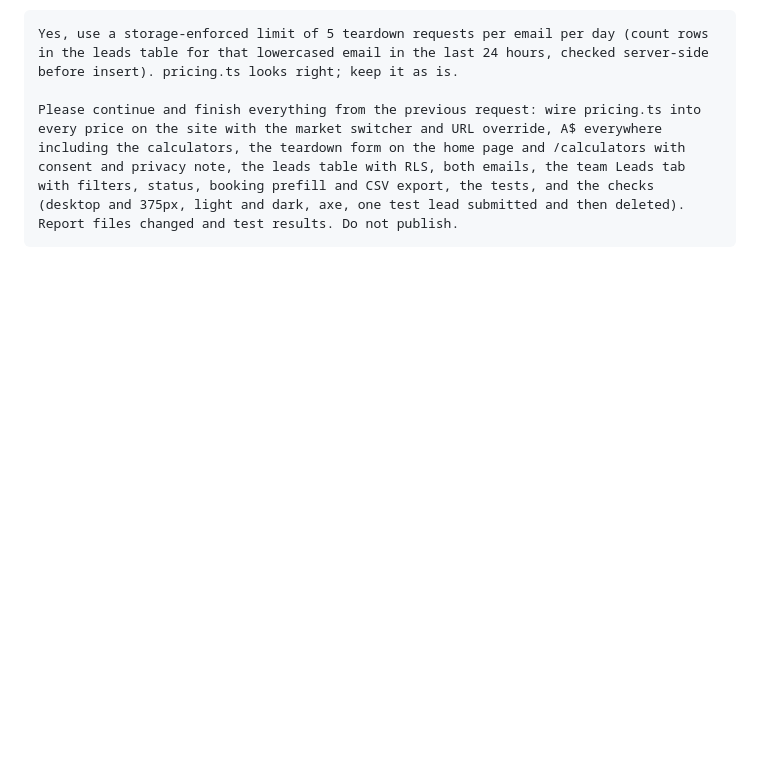
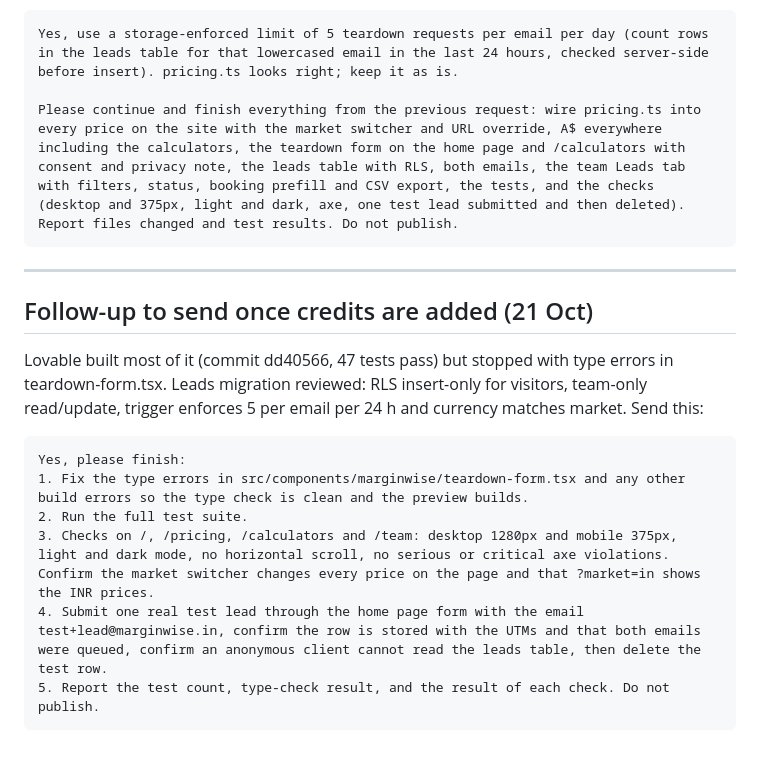
Before and after one commit to Abhishma/Abhishma, a Markdown page: marginwise/website/lovable-pricing-leadform-prompt.md, the part around the change. Rendered like a GitHub page; blank space fills up the shorter version.

Commit message:
Save Lovable lead form finishing prompt
Co-Authored-By: Claude Opus 5.5 <noreply@anthropic.com>
Claude-Session: https://claude.ai/code/session_011vRai2Js1dvdXXwRHYcreT

````diff
--- a/marginwise/website/lovable-pricing-leadform-prompt.md
+++ b/marginwise/website/lovable-pricing-leadform-prompt.md
@@ -58,3 +58,18 @@ Yes, use a storage-enforced limit of 5 teardown requests per email per day (coun
 
 Please continue and finish everything from the previous request: wire pricing.ts into every price on the site with the market switcher and URL override, A$ everywhere including the calculators, the teardown form on the home page and /calculators with consent and privacy note, the leads table with RLS, both emails, the team Leads tab with filters, status, booking prefill and CSV export, the tests, and the checks (desktop and 375px, light and dark, axe, one test lead submitted and then deleted). Report files changed and test results. Do not publish.
 ```
+
+---
+
+## Follow-up to send once credits are added (21 Oct)
+
+Lovable built most of it (commit dd40566, 47 tests pass) but stopped with type errors in teardown-form.tsx. Leads migration reviewed: RLS insert-only for visitors, team-only read/update, trigger enforces 5 per email per 24 h and currency matches market. Send this:
+
+```
+Yes, please finish:
+1. Fix the type errors in src/components/marginwise/teardown-form.tsx and any other build errors so the type check is clean and the preview builds.
+2. Run the full test suite.
+3. Checks on /, /pricing, /calculators and /team: desktop 1280px and mobile 375px, light and dark mode, no horizontal scroll, no serious or critical axe violations. Confirm the market switcher changes every price on the page and that ?market=in shows the INR prices.
+4. Submit one real test lead through the home page form with the email test+lead@marginwise.in, confirm the row is stored with the UTMs and that both emails were queued, confirm an anonymous client cannot read the leads table, then delete the test row.
+5. Report the test count, type-check result, and the result of each check. Do not publish.
+```
````
